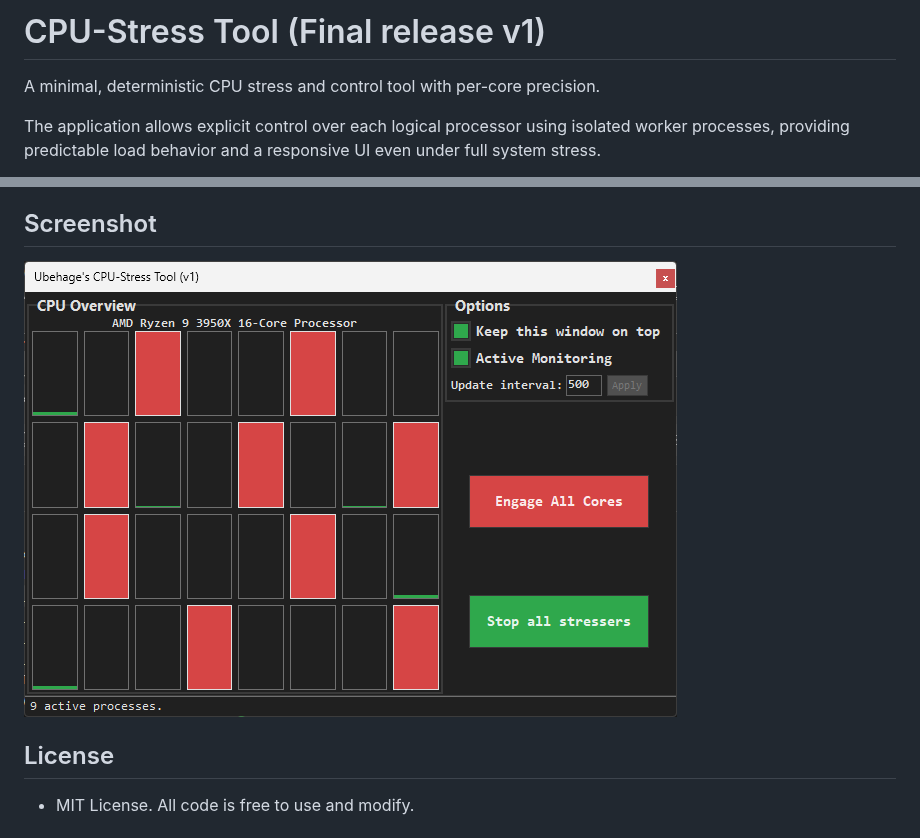
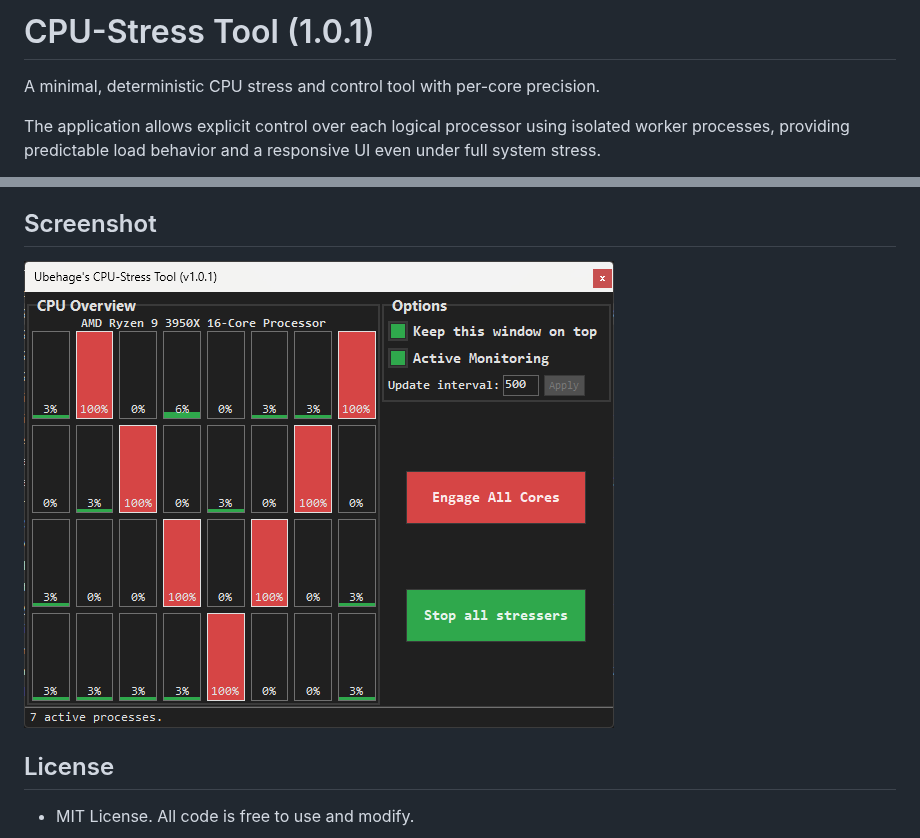
Before and after one commit to Ubehage/CPU-Stress, a Markdown page: Readme.md, 2 parts joined by grey strips. Drawn GitHub-style; pictures changed too: screenshot.png.

```diff
--- a/Readme.md
+++ b/Readme.md
@@ -1,4 +1,4 @@
-# CPU-Stress Tool (Final release v1)
+# CPU-Stress Tool (1.0.1)
 
 A minimal, deterministic CPU stress and control tool with per-core precision.
 
```
Also changed, not shown: 5 other files.
